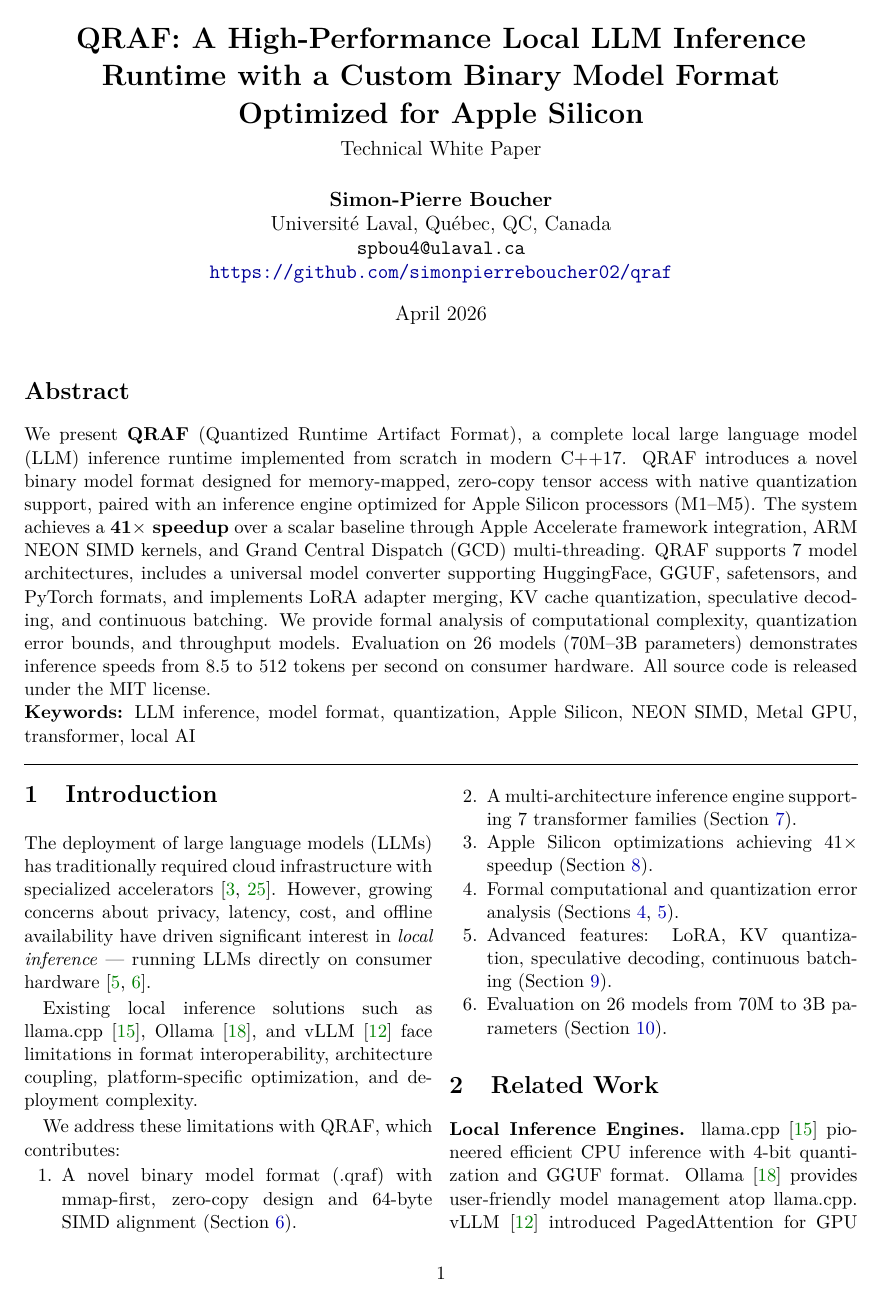
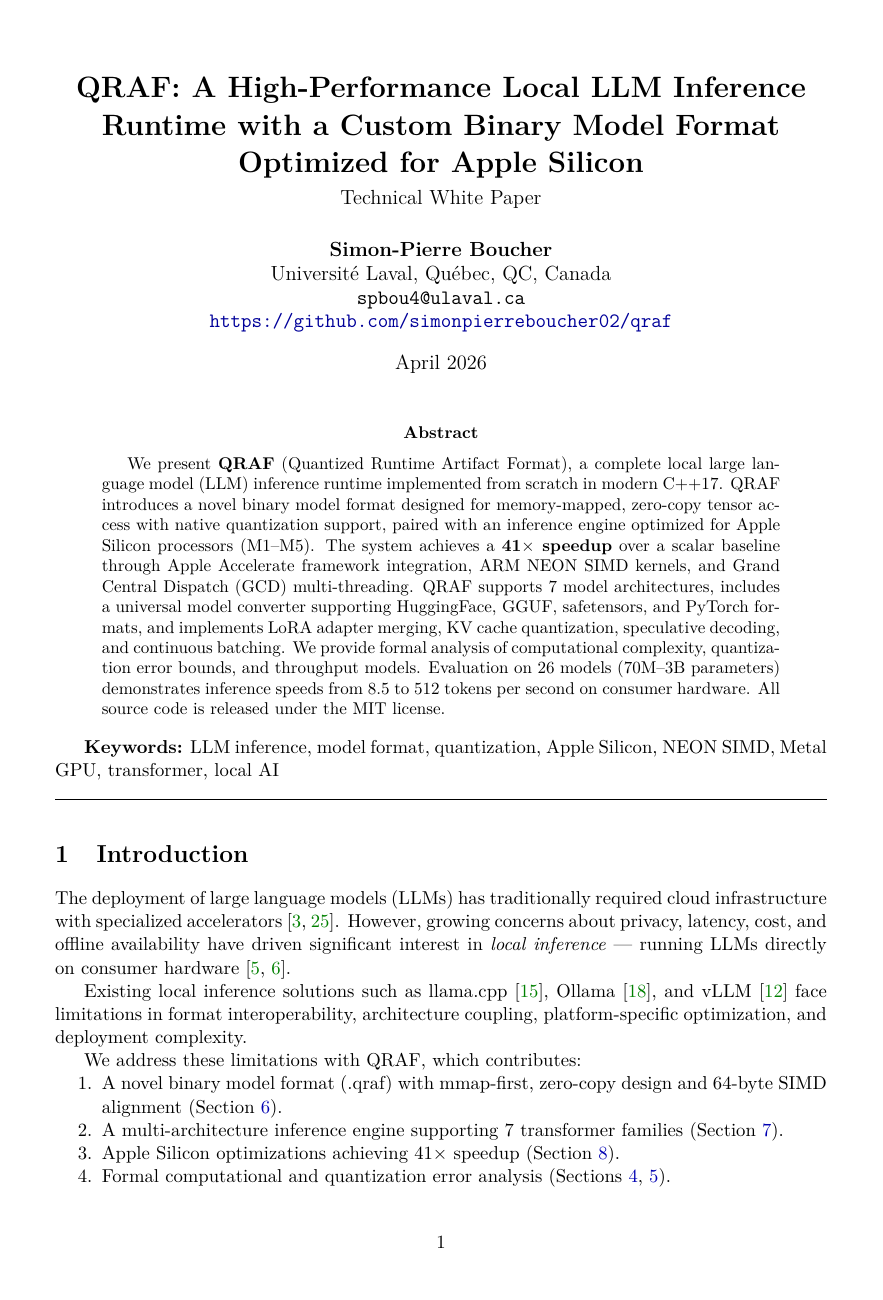
Before and after one commit to simonpierreboucher02/qraf, a LaTeX paper (paper/qraf_whitepaper.tex): page 1 of 8 before the commit and page 1 of 13 after it. Compiled offline with pdfLaTeX.

Commit message:
Switch paper to single-column layout (13 pages)
Co-Authored-By: Claude Opus 4.6 (1M context) <noreply@anthropic.com>

```diff
--- a/paper/qraf_whitepaper.tex
+++ b/paper/qraf_whitepaper.tex
@@ -1,10 +1,10 @@
-\documentclass[11pt,a4paper,twocolumn]{article}
+\documentclass[11pt,a4paper]{article}
 
 % ─── Packages ───
 \usepackage[utf8]{inputenc}
 \usepackage[T1]{fontenc}
 \usepackage{lmodern}
-\usepackage[margin=0.75in]{geometry}
+\usepackage[margin=1in]{geometry}
 \usepackage{amsmath,amssymb,amsfonts,amsthm}
 \usepackage{graphicx}
 \usepackage{booktabs}
@@ -75,7 +75,6 @@
 
 \begin{document}
 
-\twocolumn[
 \maketitle
 \begin{abstract}
 We present \textbf{QRAF} (Quantized Runtime Artifact Format), a complete local large language model (LLM) inference runtime implemented from scratch in modern C++17. QRAF introduces a novel binary model format designed for memory-mapped, zero-copy tensor access with native quantization support, paired with an inference engine optimized for Apple Silicon processors (M1--M5). The system achieves a \textbf{41$\times$ speedup} over a scalar baseline through Apple Accelerate framework integration, ARM NEON SIMD kernels, and Grand Central Dispatch (GCD) multi-threading. QRAF supports 7 model architectures, includes a universal model converter supporting HuggingFace, GGUF, safetensors, and PyTorch formats, and implements LoRA adapter merging, KV cache quantization, speculative decoding, and continuous batching. We provide formal analysis of computational complexity, quantization error bounds, and throughput models. Evaluation on 26 models (70M--3B parameters) demonstrates inference speeds from 8.5 to 512 tokens per second on consumer hardware. All source code is released under the MIT license.
```
Also changed, not shown: paper/qraf_whitepaper.pdf, paper/qraf_whitepaper.tex (1 more changed lines), 2 other files.
